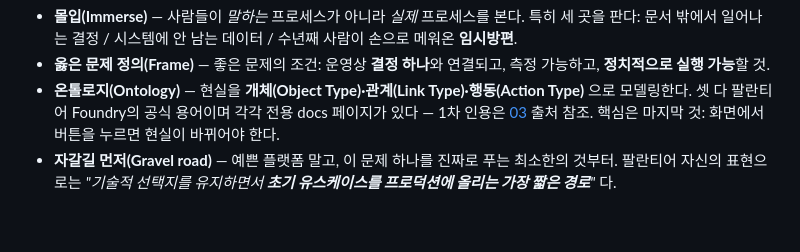
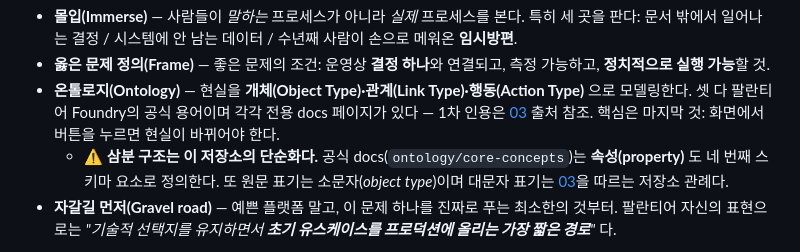
Before and after one commit to triz4you0602-rower/palantir_learning_open, a Markdown page: knowledge/11-triz-fde-primer.md, the part around the change. Drawn GitHub-style; blank space fills up the shorter version.

```diff
--- a/knowledge/11-triz-fde-primer.md
+++ b/knowledge/11-triz-fde-primer.md
@@ -96,6 +96,7 @@
 - **몰입(Immerse)** — 사람들이 *말하는* 프로세스가 아니라 *실제* 프로세스를 본다. 특히 세 곳을 판다: 문서 밖에서 일어나는 결정 / 시스템에 안 남는 데이터 / 수년째 사람이 손으로 메워온 **임시방편**.
 - **옳은 문제 정의(Frame)** — 좋은 문제의 조건: 운영상 **결정 하나**와 연결되고, 측정 가능하고, **정치적으로 실행 가능**할 것.
 - **온톨로지(Ontology)** — 현실을 **개체(Object Type)·관계(Link Type)·행동(Action Type)** 으로 모델링한다. 셋 다 팔란티어 Foundry의 공식 용어이며 각각 전용 docs 페이지가 있다 — 1차 인용은 [03](03-ontology.md) 출처 참조. 핵심은 마지막 것: 화면에서 버튼을 누르면 현실이 바뀌어야 한다.
+  - ⚠️ **삼분 구조는 이 저장소의 단순화다.** 공식 docs(`ontology/core-concepts`)는 **속성(property)** 도 네 번째 스키마 요소로 정의한다. 또 원문 표기는 소문자(*object type*)이며 대문자 표기는 [03](03-ontology.md)을 따르는 저장소 관례다.
 - **자갈길 먼저(Gravel road)** — 예쁜 플랫폼 말고, 이 문제 하나를 진짜로 푸는 최소한의 것부터. 팔란티어 자신의 표현으로는 *"기술적 선택지를 유지하면서 **초기 유스케이스를 프로덕션에 올리는 가장 짧은 경로**"* 다.
 
 > ⚠️ **여기서도 흔한 오해:** 팔란티어의 목표는 대시보드가 아니다. 공식 문서 축자 — 온톨로지는 *"기업의 **결정**을 표상한다, 단순히 데이터가 아니라"*, 그리고 *"실시간으로 결정이 내려질 때 **행동 루프를 닫는 것**이 운영 시스템과 분석 시스템을 가른다."* **행동까지 가지 못하면 실패**로 친다.
```
Also changed, not shown: knowledge/10-triz-vs-fde.md (+2 -0 lines).
